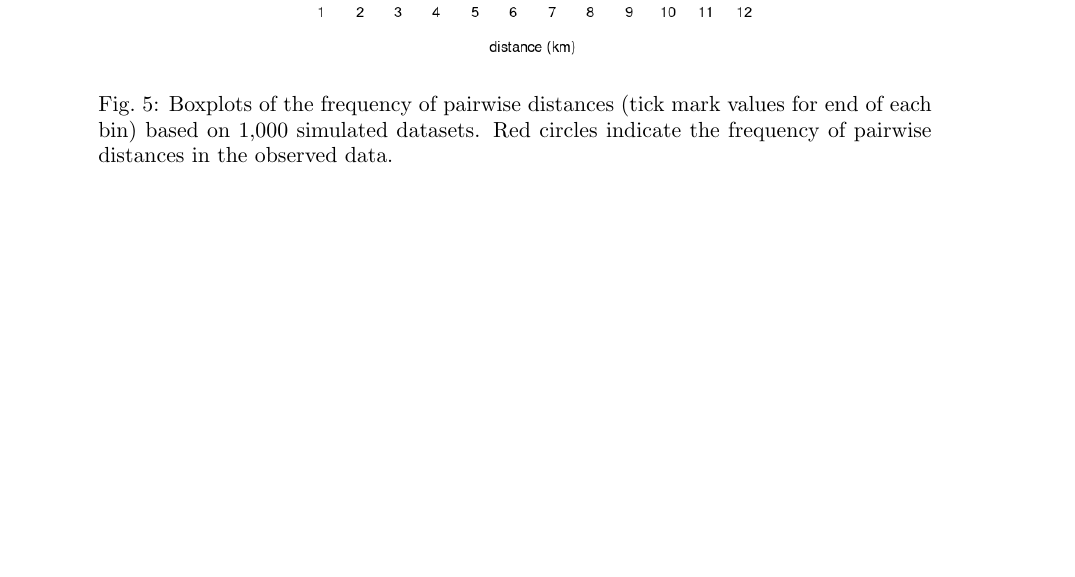
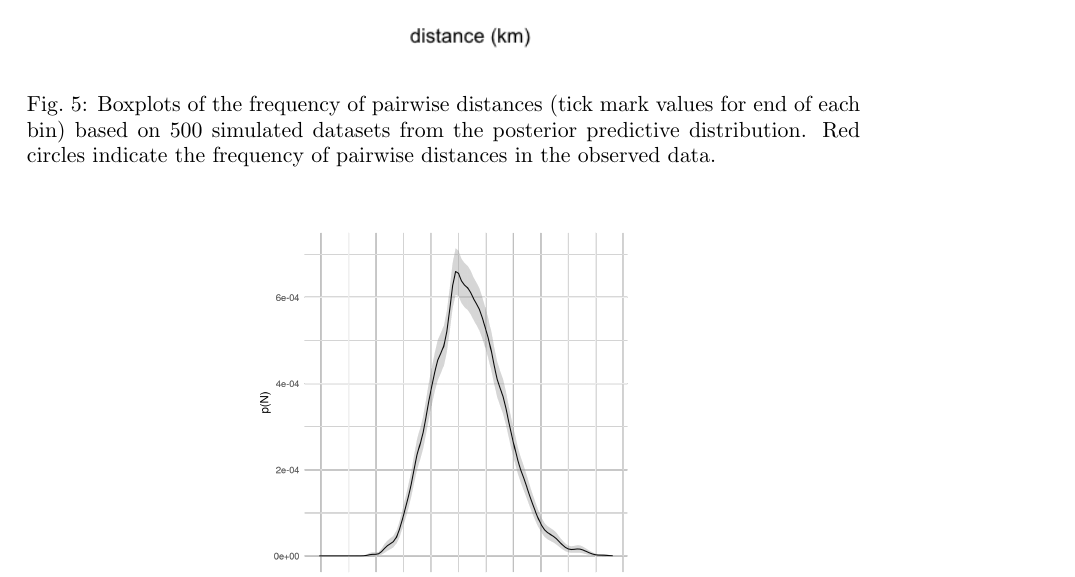
Before and after one commit to ASeatonSpatial/point-transects-paper, a LaTeX document (paper.tex): part of page 16 of 30 before the commit and part of page 17 of 30 after it, cut so that both start at the same text, the shorter picture padded with empty space. Compiled offline with pdfLaTeX; a missing font is replaced by an installed copy or a similar font.

Commit message:
update pairwise distances

```diff
--- a/paper.tex
+++ b/paper.tex
@@ -302,7 +302,7 @@ To evaluate the ability of the SPDE effect to capture the spatial heterogeneity
 \begin{figure}[!htb]
 	\begin{center}
 		\includegraphics[scale=0.6]{figures/post_pp_distances.png}
-		\caption{Boxplots of the frequency of pairwise distances (tick mark values for end of each bin) based on 1,000 simulated datasets.  Red circles indicate the frequency of pairwise distances in the observed data.}
+		\caption{Boxplots of the frequency of pairwise distances (tick mark values for end of each bin) based on 500 simulated datasets from the posterior predictive distribution.  Red circles indicate the frequency of pairwise distances in the observed data.}
 		\label{fig:post-pp-distances}
 	\end{center}
 \end{figure}
```
Also changed, not shown: figures/post_pp_distances.png, 1 other file.
